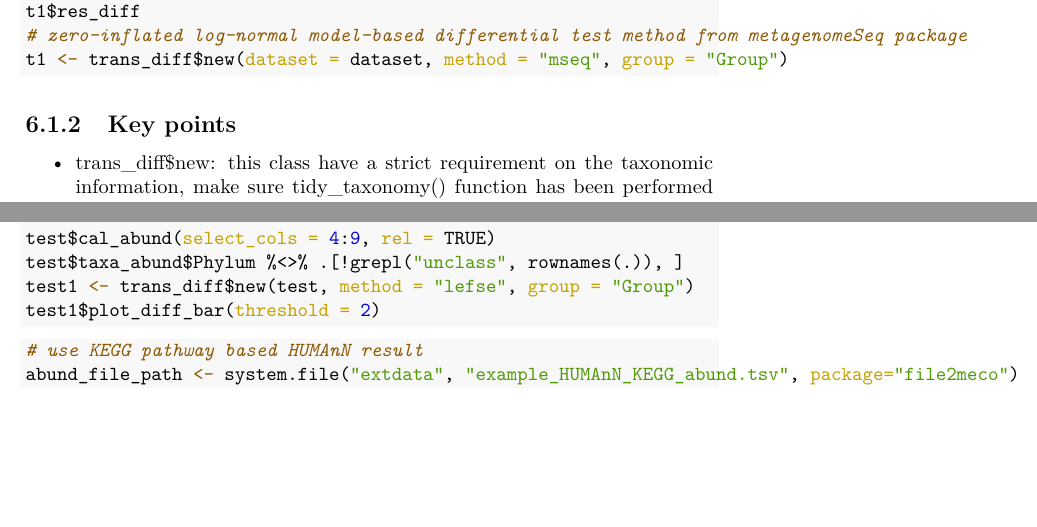
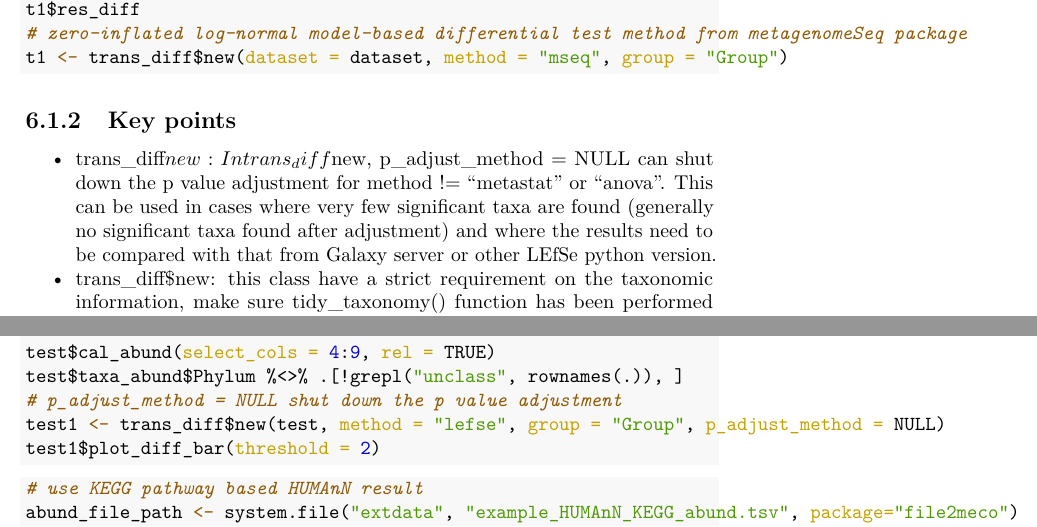
Before and after one commit to ChiLiubio/microeco_tutorial, a LaTeX thesis (microeco-tutorial.tex): two parts of pages 73 and 129 of 164, joined at a grey line, cut so that both start at the same text, the shorter picture padded with empty space. Compiled offline with pdfLaTeX.

Commit message:
correct the examples in file2meco part related with p_adjust_method

```diff
--- a/microeco-tutorial.tex
+++ b/microeco-tutorial.tex
@@ -124,7 +124,7 @@
 
 \title{Tutorial for R microeco package (v0.9.0)}
 \author{Chi Liu, Felipe R. P. Mansoldo, Umer Zeeshan Ijaz, Chenhao Li, Yang Cao, Jarrod J. Scott, Yaoming Cui, Alane B. Vermelho, Minjie Yao, Xiangzhen Li}
-\date{2022-05-17}
+\date{2022-05-24}
 
 \begin{document}
 \maketitle
@@ -2051,6 +2051,10 @@ Try to run those examples.
 \begin{itemize}
 \tightlist
 \item
+  trans\_diff\(new: In trans_diff\)new, p\_adjust\_method = NULL can shut down the p value adjustment for method != ``metastat'' or ``anova''.
+  This can be used in cases where very few significant taxa are found (generally no significant taxa found after adjustment) and
+  where the results need to be compared with that from Galaxy server or other LEfSe python version.
+\item
   trans\_diff\$new: this class have a strict requirement on the taxonomic information, make sure tidy\_taxonomy() function has been performed before creating your dataset
 \item
   trans\_diff\$new: creating this class will invoke taxa\_abund stored in microtable object
@@ -3630,7 +3634,8 @@ Currently, it supports both the MetaCyc (\url{https://metacyc.org/}) and KEGG pa
 \CommentTok{\# taxa biomarker}
 \NormalTok{test}\SpecialCharTok{$}\FunctionTok{cal\_abund}\NormalTok{(}\AttributeTok{select\_cols =} \DecValTok{4}\SpecialCharTok{:}\DecValTok{9}\NormalTok{, }\AttributeTok{rel =} \ConstantTok{TRUE}\NormalTok{)}
 \NormalTok{test}\SpecialCharTok{$}\NormalTok{taxa\_abund}\SpecialCharTok{$}\NormalTok{Phylum }\SpecialCharTok{\%\textless{}\textgreater{}\%}\NormalTok{ .[}\SpecialCharTok{!}\FunctionTok{grepl}\NormalTok{(}\StringTok{"unclass"}\NormalTok{, }\FunctionTok{rownames}\NormalTok{(.)), ]}
-\NormalTok{test1 }\OtherTok{\textless{}{-}}\NormalTok{ trans\_diff}\SpecialCharTok{$}\FunctionTok{new}\NormalTok{(test, }\AttributeTok{method =} \StringTok{"lefse"}\NormalTok{, }\AttributeTok{group =} \StringTok{"Group"}\NormalTok{)}
+\CommentTok{\# p\_adjust\_method = NULL shut down the p value adjustment}
+\NormalTok{test1 }\OtherTok{\textless{}{-}}\NormalTok{ trans\_diff}\SpecialCharTok{$}\FunctionTok{new}\NormalTok{(test, }\AttributeTok{method =} \StringTok{"lefse"}\NormalTok{, }\AttributeTok{group =} \StringTok{"Group"}\NormalTok{, }\AttributeTok{p\_adjust\_method =} \ConstantTok{NULL}\NormalTok{)}
 \NormalTok{test1}\SpecialCharTok{$}\FunctionTok{plot\_diff\_bar}\NormalTok{(}\AttributeTok{threshold =} \DecValTok{2}\NormalTok{)}
 \end{Highlighting}
 \end{Shaded}
```
Also changed, not shown: microeco-tutorial.pdf, microeco-tutorial.tex (8 more changed lines), 19 other files.
